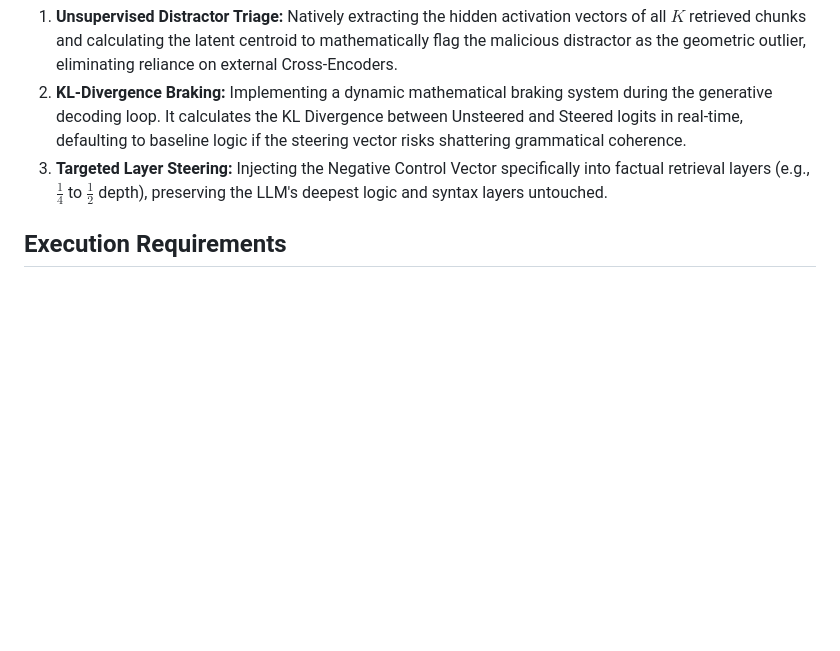
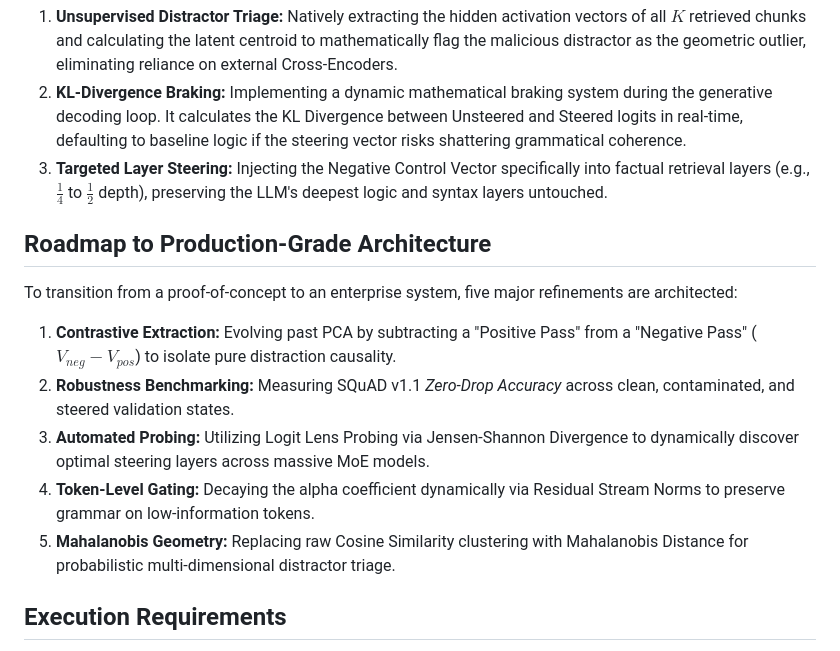
Before and after one commit to real1900/o1-repe-rag-research, a Markdown page: README.md, the part around the change. Drawn GitHub-style; blank space fills up the shorter version.

Commit message:
docs(roadmap): Integrate comprehensive 5-point production roadmap for future architecture scaling, including Contrastive Extraction and Mahalanobis Geometry triage.

```diff
--- a/README.md
+++ b/README.md
@@ -27,6 +27,14 @@ To scale this mathematically proven $O(1)$ steering mechanism to production-grad
 2. **KL-Divergence Braking:** Implementing a dynamic mathematical braking system during the generative decoding loop. It calculates the KL Divergence between Unsteered and Steered logits in real-time, defaulting to baseline logic if the steering vector risks shattering grammatical coherence.
 3. **Targeted Layer Steering:** Injecting the Negative Control Vector specifically into factual retrieval layers (e.g., $\frac{1}{4}$ to $\frac{1}{2}$ depth), preserving the LLM's deepest logic and syntax layers untouched.
 
+## Roadmap to Production-Grade Architecture
+To transition from a proof-of-concept to an enterprise system, five major refinements are architected:
+1. **Contrastive Extraction:** Evolving past PCA by subtracting a "Positive Pass" from a "Negative Pass" ($V_{neg} - V_{pos}$) to isolate pure distraction causality.
+2. **Robustness Benchmarking:** Measuring SQuAD v1.1 *Zero-Drop Accuracy* across clean, contaminated, and steered validation states.
+3. **Automated Probing:** Utilizing Logit Lens Probing via Jensen-Shannon Divergence to dynamically discover optimal steering layers across massive MoE models.
+4. **Token-Level Gating:** Decaying the alpha coefficient dynamically via Residual Stream Norms to preserve grammar on low-information tokens.
+5. **Mahalanobis Geometry:** Replacing raw Cosine Similarity clustering with Mahalanobis Distance for probabilistic multi-dimensional distractor triage.
+
 ## Execution Requirements
 Ensure you have the required dependencies (PyTorch, Hugging Face Transformers, Datasets, Pandas) installed within your `.venv`.
 
```
Also changed, not shown: draft_paper.md (+9 -0 lines).
